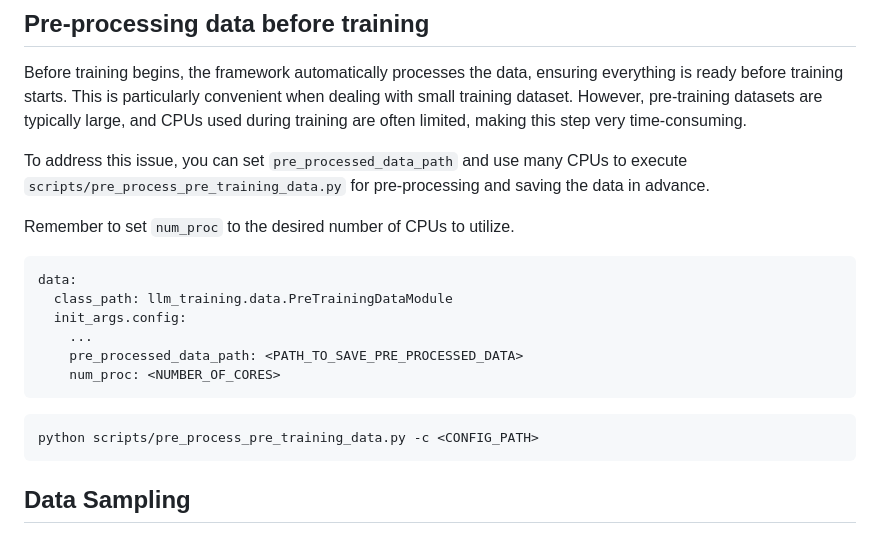
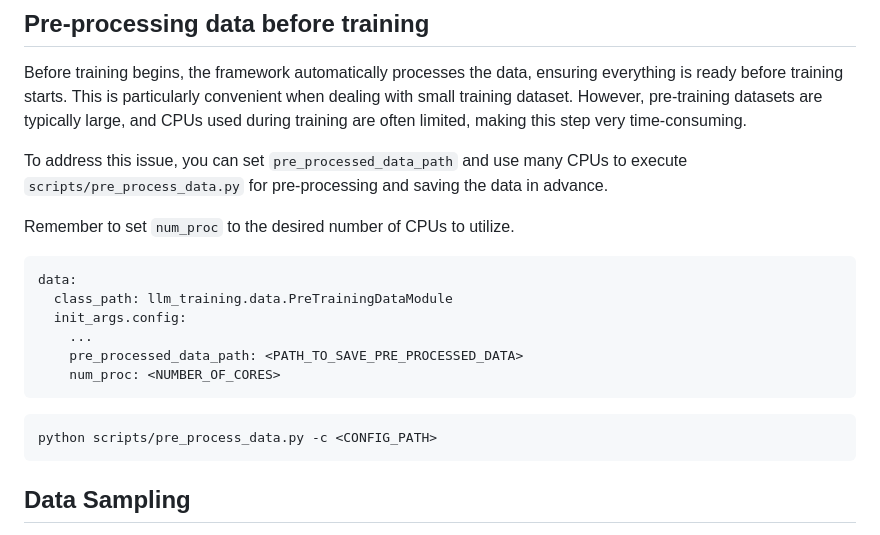
Before and after one commit to cchou0519/LLM-Training, a Markdown page: docs/pre_training.md, the part around the change. Rendered like a GitHub page.

Commit message:
doc: 更新預處理腳本位置

````diff
--- a/docs/pre_training.md
+++ b/docs/pre_training.md
@@ -21,7 +21,7 @@ For a complete set of parameters, please refer to [`PreTrainingDataModuleConfig`
 
 Before training begins, the framework automatically processes the data, ensuring everything is ready before training starts. This is particularly convenient when dealing with small training dataset. However, pre-training datasets are typically large, and CPUs used during training are often limited, making this step very time-consuming.
 
-To address this issue, you can set `pre_processed_data_path` and use many CPUs to execute `scripts/pre_process_pre_training_data.py` for pre-processing and saving the data in advance.
+To address this issue, you can set `pre_processed_data_path` and use many CPUs to execute `scripts/pre_process_data.py` for pre-processing and saving the data in advance.
 
 Remember to set `num_proc` to the desired number of CPUs to utilize.
 
@@ -35,7 +35,7 @@ data:
 ```
 
 ```bash
-python scripts/pre_process_pre_training_data.py -c <CONFIG_PATH>
+python scripts/pre_process_data.py -c <CONFIG_PATH>
 ```
 
 ## Data Sampling
````
